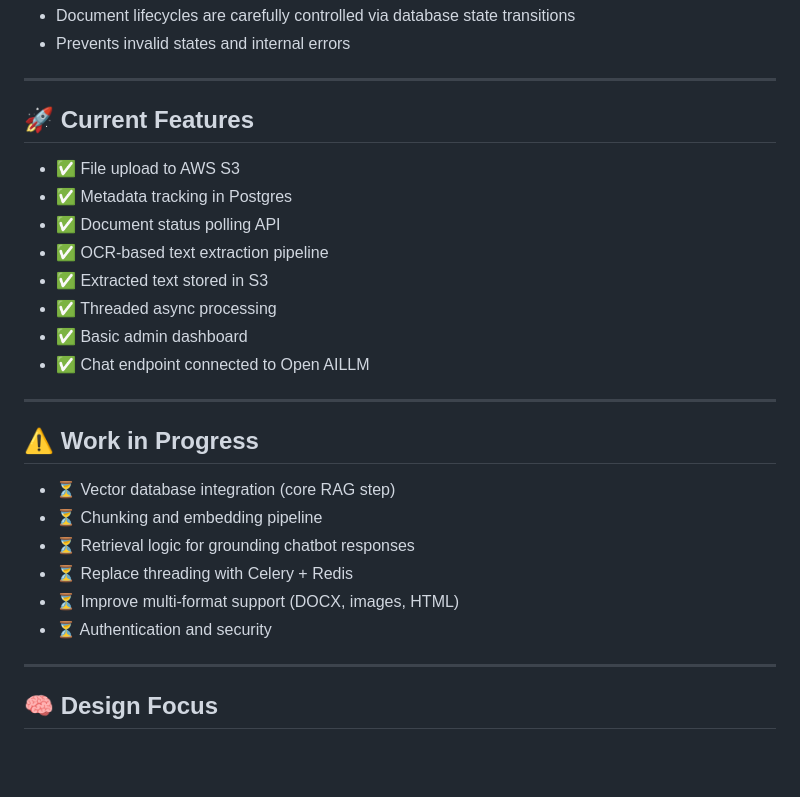
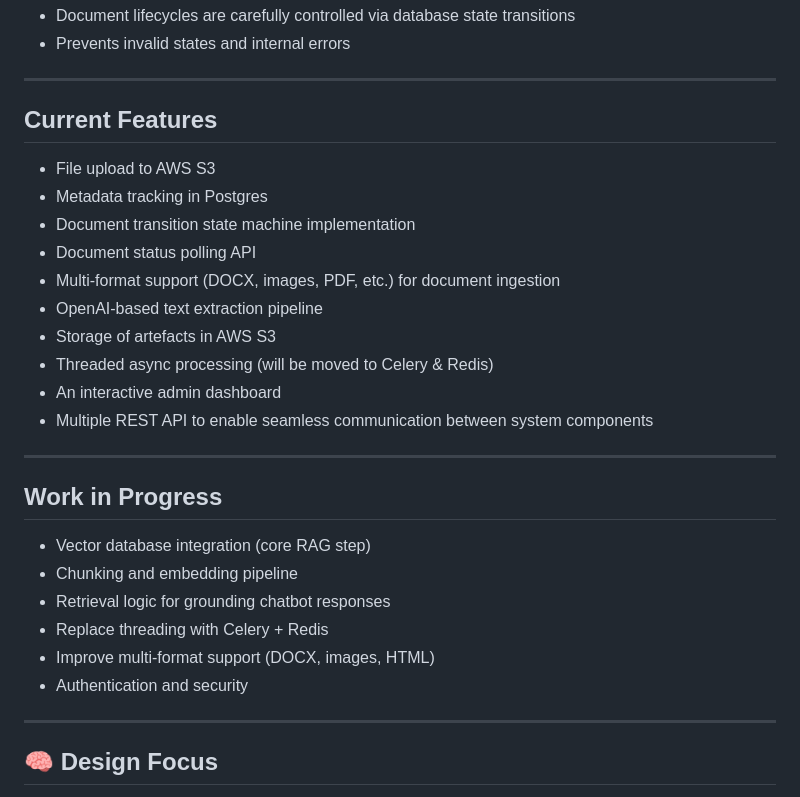
Before and after one commit to aamiral1/suribot, a Markdown page: README.md, the part around the change. Rendered like a GitHub page; blank space fills up the shorter version.

```diff
--- a/README.md
+++ b/README.md
@@ -155,27 +155,29 @@ stateDiagram-v2
 
 ---
 
-## 🚀 Current Features
+## Current Features
 
-- ✅ File upload to AWS S3
-- ✅ Metadata tracking in Postgres
-- ✅ Document status polling API
-- ✅ OCR-based text extraction pipeline
-- ✅ Extracted text stored in S3
-- ✅ Threaded async processing
-- ✅ Basic admin dashboard
-- ✅ Chat endpoint connected to Open AILLM
+- File upload to AWS S3
+- Metadata tracking in Postgres
+- Document transition state machine implementation
+- Document status polling API
+- Multi-format support (DOCX, images, PDF, etc.) for document ingestion
+- OpenAI-based text extraction pipeline
+- Storage of artefacts in AWS S3
+- Threaded async processing (will be moved to Celery & Redis)
+- An interactive admin dashboard
+- Multiple REST API to enable seamless communication between system components
 
 ---
 
-## ⚠️ Work in Progress
+## Work in Progress
 
-- ⏳ Vector database integration (core RAG step)
-- ⏳ Chunking and embedding pipeline
-- ⏳ Retrieval logic for grounding chatbot responses
-- ⏳ Replace threading with Celery + Redis
-- ⏳ Improve multi-format support (DOCX, images, HTML)
-- ⏳ Authentication and security
+- Vector database integration (core RAG step)
+- Chunking and embedding pipeline
+- Retrieval logic for grounding chatbot responses
+- Replace threading with Celery + Redis
+- Improve multi-format support (DOCX, images, HTML)
+- Authentication and security
 
 ---
 
```
